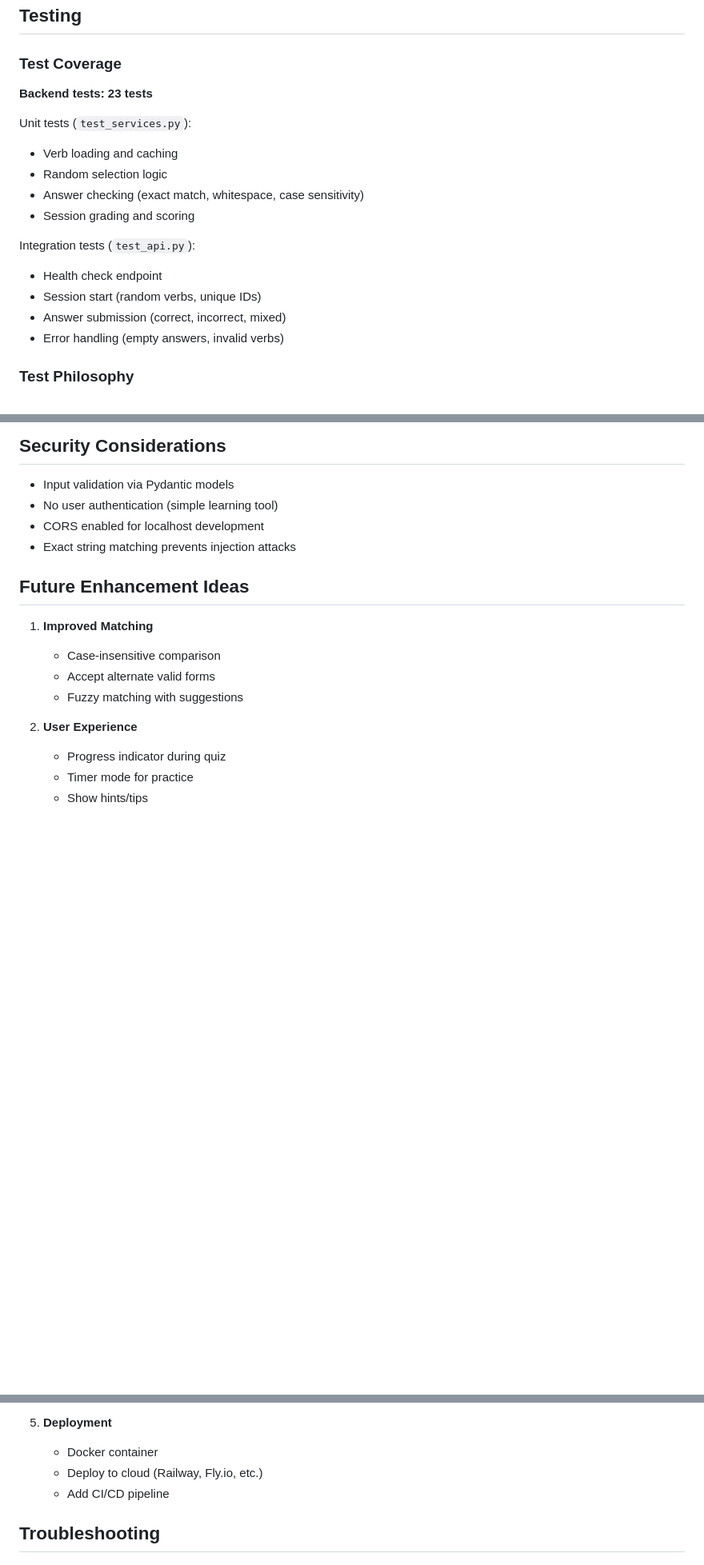
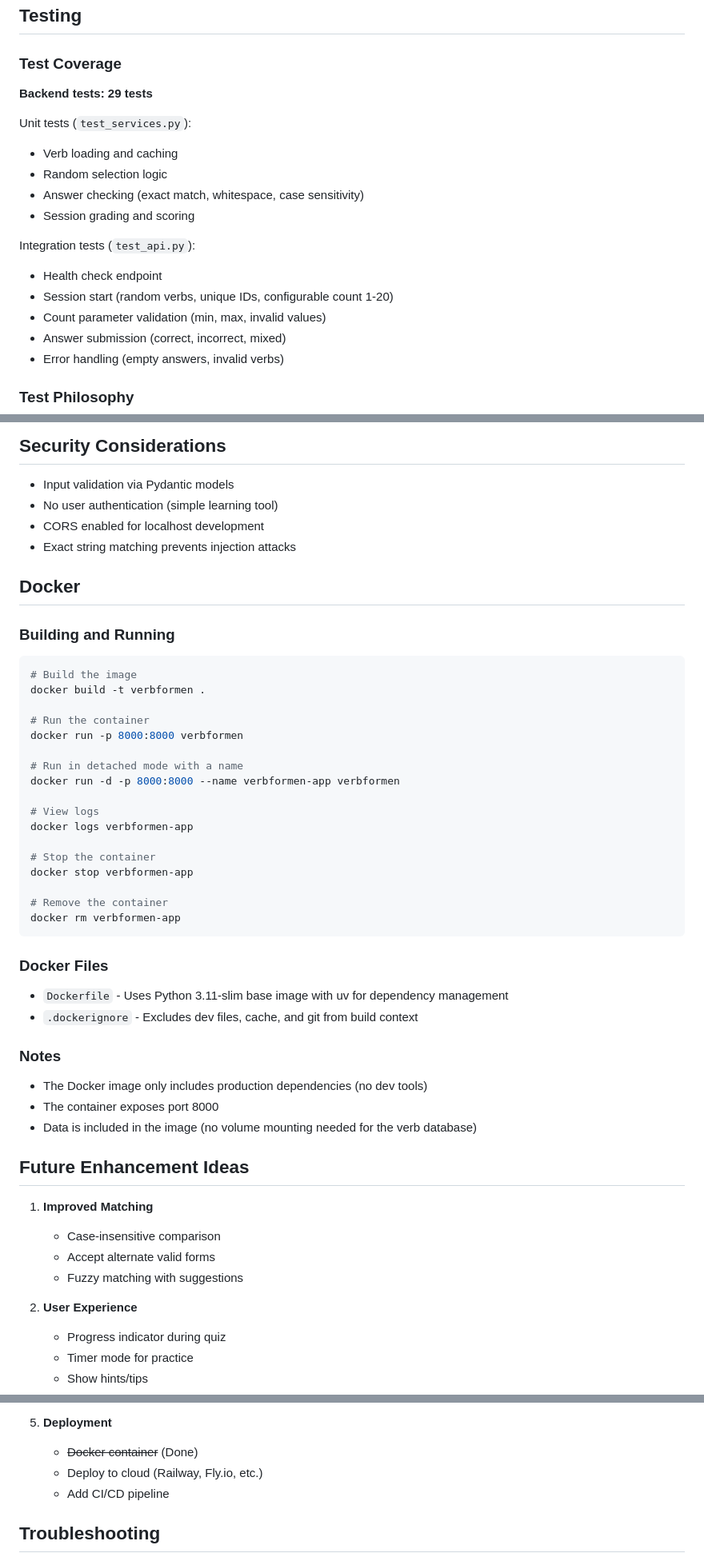
Before and after one commit to meacca/verbformen, a Markdown page: AGENTS.md, 3 parts joined by grey strips. Shown at 80% size. GitHub-like rendering; blank space fills up the shorter version.

Commit message:
make agents.md up to date

````diff
--- a/AGENTS.md
+++ b/AGENTS.md
@@ -178,7 +180,7 @@ Example:
 
 ### Test Coverage
 
-**Backend tests: 23 tests**
+**Backend tests: 29 tests**
 
 Unit tests (`test_services.py`):
 - Verb loading and caching
@@ -188,7 +190,8 @@ Unit tests (`test_services.py`):
 
 Integration tests (`test_api.py`):
 - Health check endpoint
-- Session start (random verbs, unique IDs)
+- Session start (random verbs, unique IDs, configurable count 1-20)
+- Count parameter validation (min, max, invalid values)
 - Answer submission (correct, incorrect, mixed)
 - Error handling (empty answers, invalid verbs)
 
@@ -285,6 +288,41 @@ uv sync
 - CORS enabled for localhost development
 - Exact string matching prevents injection attacks
 
+## Docker
+
+### Building and Running
+
+```bash
+# Build the image
+docker build -t verbformen .
+
+# Run the container
+docker run -p 8000:8000 verbformen
+
+# Run in detached mode with a name
+docker run -d -p 8000:8000 --name verbformen-app verbformen
+
+# View logs
+docker logs verbformen-app
+
+# Stop the container
+docker stop verbformen-app
+
+# Remove the container
+docker rm verbformen-app
+```
+
+### Docker Files
+
+- `Dockerfile` - Uses Python 3.11-slim base image with uv for dependency management
+- `.dockerignore` - Excludes dev files, cache, and git from build context
+
+### Notes
+
+- The Docker image only includes production dependencies (no dev tools)
+- The container exposes port 8000
+- Data is included in the image (no volume mounting needed for the verb database)
+
 ## Future Enhancement Ideas
 
 1. **Improved Matching**
@@ -310,7 +348,7 @@ uv sync
    - Study recommendations
 
 5. **Deployment**
-   - Docker container
+   - ~~Docker container~~ (Done)
    - Deploy to cloud (Railway, Fly.io, etc.)
    - Add CI/CD pipeline
 
````
Also changed, not shown: other parts of AGENTS.md (+5 -3 lines).
